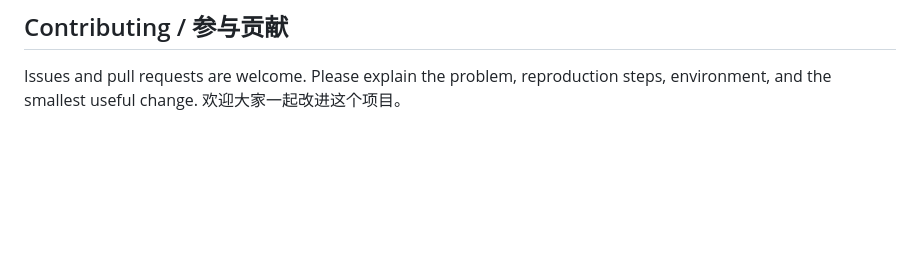
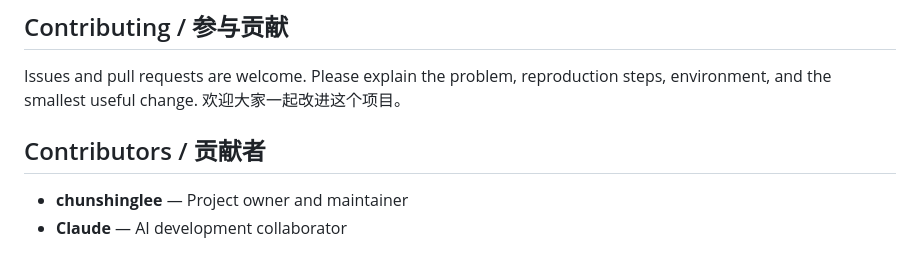
Before and after one commit to fifasheng-tech/fleetview, a Markdown page: README.md, the part around the change. Rendered like a GitHub page; blank space fills up the shorter version.

Commit message:
docs: add Claude to contributors

```diff
--- a/README.md
+++ b/README.md
@@ -131,3 +131,8 @@ MIT，详见 [LICENSE](LICENSE)。欢迎提交 Issue 和 Pull Request，请尽
 ## Contributing / 参与贡献
 
 Issues and pull requests are welcome. Please explain the problem, reproduction steps, environment, and the smallest useful change. 欢迎大家一起改进这个项目。
+
+## Contributors / 贡献者
+
+- **chunshinglee** — Project owner and maintainer
+- **Claude** — AI development collaborator
```
